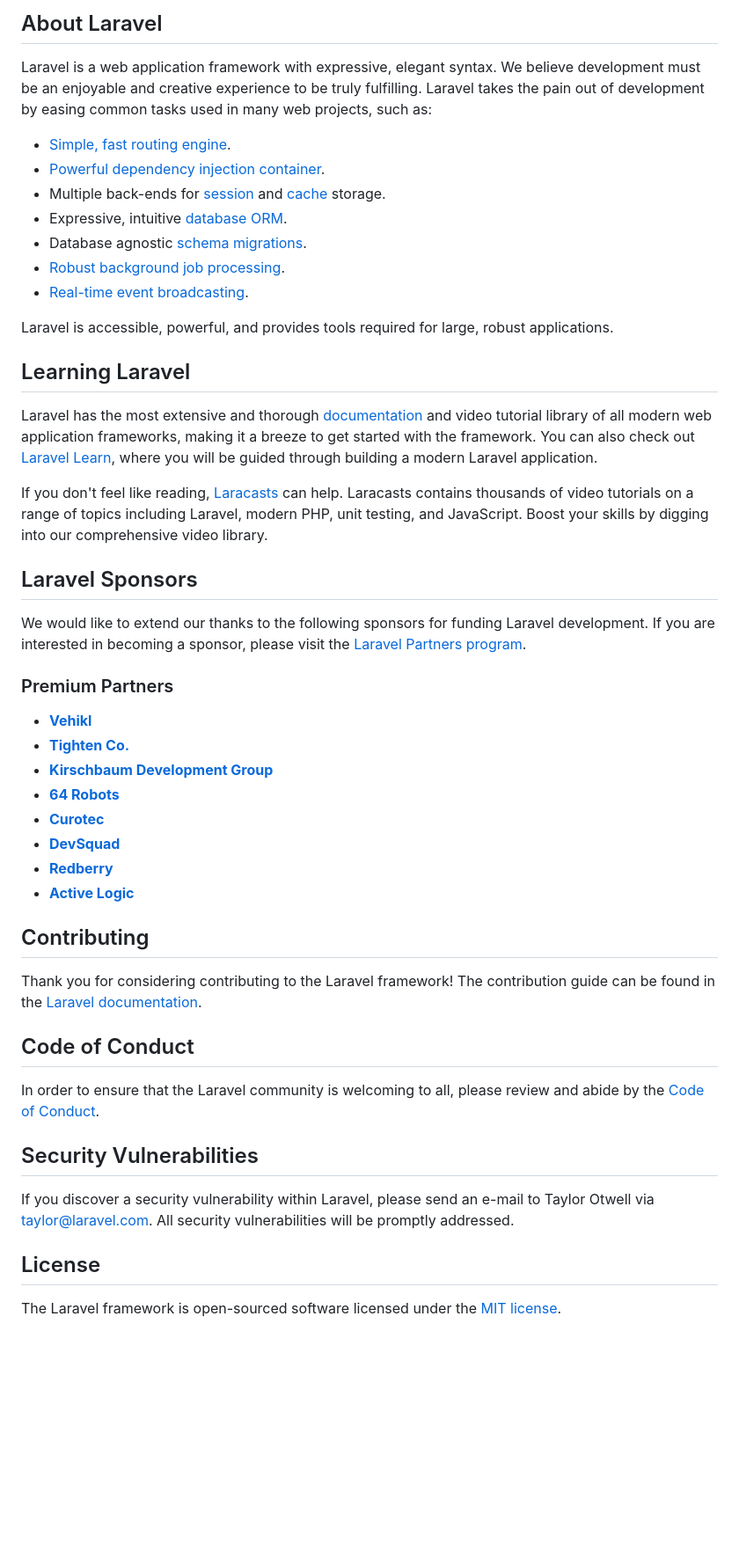
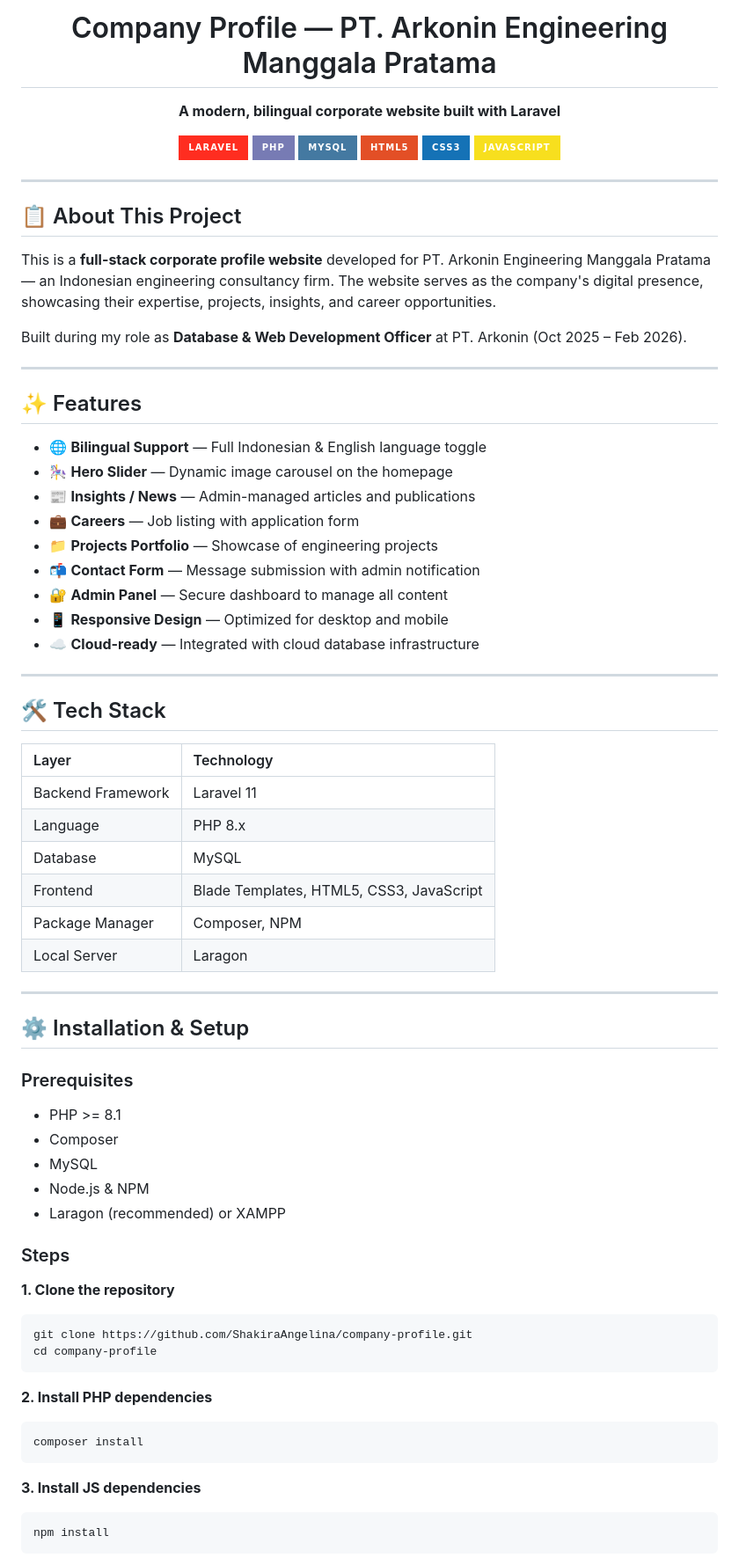
Before and after one commit to ShakiraAngelina/company-profile, a Markdown page: README.md, the part around one of its changes. Shown at 88% size. GitHub-like rendering; badges without logos; blank space fills up the shorter version.

````diff
--- a/README.md
+++ b/README.md
@@ -9,51 +4,78 @@
 
-## About Laravel
+# Company Profile — PT. Arkonin Engineering Manggala Pratama
 
-Laravel is a web application framework with expressive, elegant syntax. We believe development must be an enjoyable and creative experience to be truly fulfilling. Laravel takes the pain out of development by easing common tasks used in many web projects, such as:
+**A modern, bilingual corporate website built with Laravel**
 
-- [Simple, fast routing engine](https://laravel.com/docs/routing).
-- [Powerful dependency injection container](https://laravel.com/docs/container).
-- Multiple back-ends for [session](https://laravel.com/docs/session) and [cache](https://laravel.com/docs/cache) storage.
-- Expressive, intuitive [database ORM](https://laravel.com/docs/eloquent).
-- Database agnostic [schema migrations](https://laravel.com/docs/migrations).
-- [Robust background job processing](https://laravel.com/docs/queues).
-- [Real-time event broadcasting](https://laravel.com/docs/broadcasting).
+![Laravel](https://img.shields.io/badge/Laravel-FF2D20?style=for-the-badge&logo=laravel&logoColor=white)
+![PHP](https://img.shields.io/badge/PHP-777BB4?style=for-the-badge&logo=php&logoColor=white)
+![MySQL](https://img.shields.io/badge/MySQL-4479A1?style=for-the-badge&logo=mysql&logoColor=white)
+![HTML5](https://img.shields.io/badge/HTML5-E34F26?style=for-the-badge&logo=html5&logoColor=white)
+![CSS3](https://img.shields.io/badge/CSS3-1572B6?style=for-the-badge&logo=css3&logoColor=white)
+![JavaScript](https://img.shields.io/badge/JavaScript-F7DF1E?style=for-the-badge&logo=javascript&logoColor=black)
 
-Laravel is accessible, powerful, and provides tools required for large, robust applications.
+</div>
 
-## Learning Laravel
+---
 
-Laravel has the most extensive and thorough [documentation](https://laravel.com/docs) and video tutorial library of all modern web application frameworks, making it a breeze to get started with the framework. You can also check out [Laravel Learn](https://laravel.com/learn), where you will be guided through building a modern Laravel application.
+## 📋 About This Project
 
-If you don't feel like reading, [Laracasts](https://laracasts.com) can help. Laracasts contains thousands of video tutorials on a range of topics including Laravel, modern PHP, unit testing, and JavaScript. Boost your skills by digging into our comprehensive video library.
+This is a **full-stack corporate profile website** developed for PT. Arkonin Engineering Manggala Pratama — an Indonesian engineering consultancy firm. The website serves as the company's digital presence, showcasing their expertise, projects, insights, and career opportunities.
 
-## Laravel Sponsors
+Built during my role as **Database & Web Development Officer** at PT. Arkonin (Oct 2025 – Feb 2026).
 
-We would like to extend our thanks to the following sponsors for funding Laravel development. If you are interested in becoming a sponsor, please visit the [Laravel Partners program](https://partners.laravel.com).
+---
 
-### Premium Partners
+## ✨ Features
 
-- **[Vehikl](https://vehikl.com)**
-- **[Tighten Co.](https://tighten.co)**
-- **[Kirschbaum Development Group](https://kirschbaumdevelopment.com)**
-- **[64 Robots](https://64robots.com)**
-- **[Curotec](https://www.curotec.com/services/technologies/laravel)**
-- **[DevSquad](https://devsquad.com/hire-laravel-developers)**
-- **[Redberry](https://redberry.international/laravel-development)**
-- **[Active Logic](https://activelogic.com)**
+- 🌐 **Bilingual Support** — Full Indonesian & English language toggle
+- 🎠 **Hero Slider** — Dynamic image carousel on the homepage
+- 📰 **Insights / News** — Admin-managed articles and publications
+- 💼 **Careers** — Job listing with application form
+- 📁 **Projects Portfolio** — Showcase of engineering projects
+- 📬 **Contact Form** — Message submission with admin notification
+- 🔐 **Admin Panel** — Secure dashboard to manage all content
+- 📱 **Responsive Design** — Optimized for desktop and mobile
+- ☁️ **Cloud-ready** — Integrated with cloud database infrastructure
 
-## Contributing
+---
 
-Thank you for considering contributing to the Laravel framework! The contribution guide can be found in the [Laravel documentation](https://laravel.com/docs/contributions).
+## 🛠️ Tech Stack
 
-## Code of Conduct
+| Layer | Technology |
+|:---|:---|
+| Backend Framework | Laravel 11 |
+| Language | PHP 8.x |
+| Database | MySQL |
+| Frontend | Blade Templates, HTML5, CSS3, JavaScript |
+| Package Manager | Composer, NPM |
+| Local Server | Laragon |
 
-In order to ensure that the Laravel community is welcoming to all, please review and abide by the [Code of Conduct](https://laravel.com/docs/contributions#code-of-conduct).
+---
 
-## Security Vulnerabilities
+## ⚙️ Installation & Setup
 
-If you discover a security vulnerability within Laravel, please send an e-mail to Taylor Otwell via [taylor@laravel.com](mailto:taylor@laravel.com). All security vulnerabilities will be promptly addressed.
+### Prerequisites
+- PHP >= 8.1
+- Composer
+- MySQL
+- Node.js & NPM
+- Laragon (recommended) or XAMPP
 
-## License
+### Steps
 
-The Laravel framework is open-sourced software licensed under the [MIT license](https://opensource.org/licenses/MIT).
+**1. Clone the repository**
+```bash
+git clone https://github.com/ShakiraAngelina/company-profile.git
+cd company-profile
+```
+
+**2. Install PHP dependencies**
+```bash
+composer install
+```
+
+**3. Install JS dependencies**
+```bash
+npm install
+```
+
````
Also changed, not shown: other parts of README.md (+92 -7 lines).
